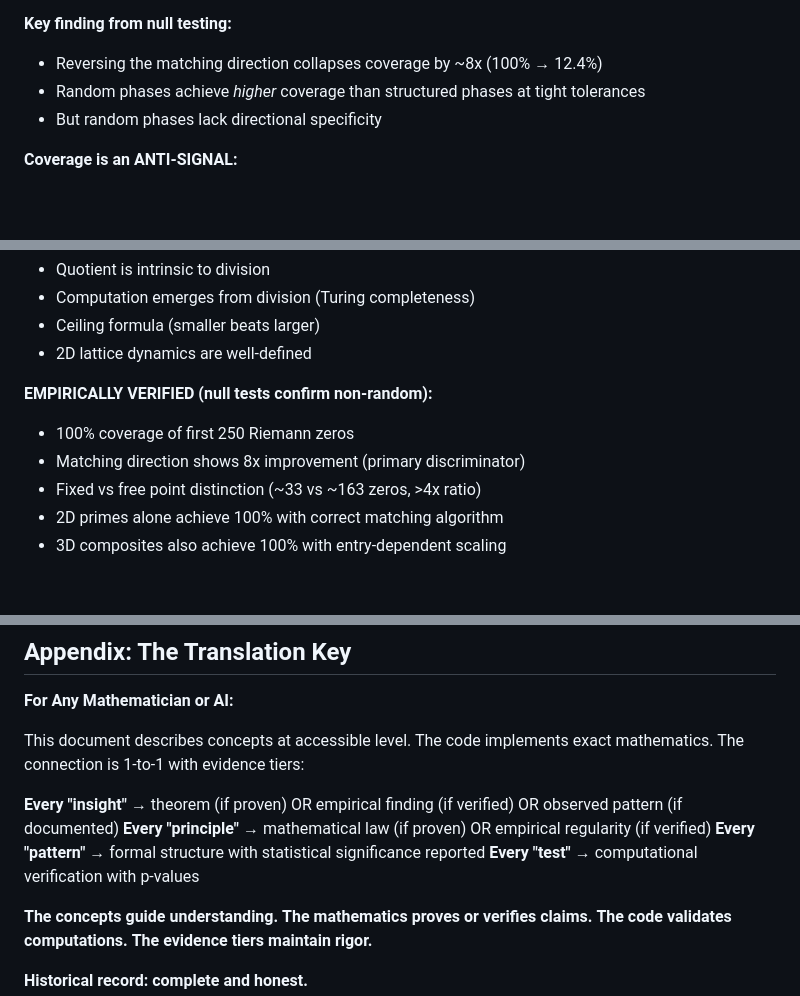
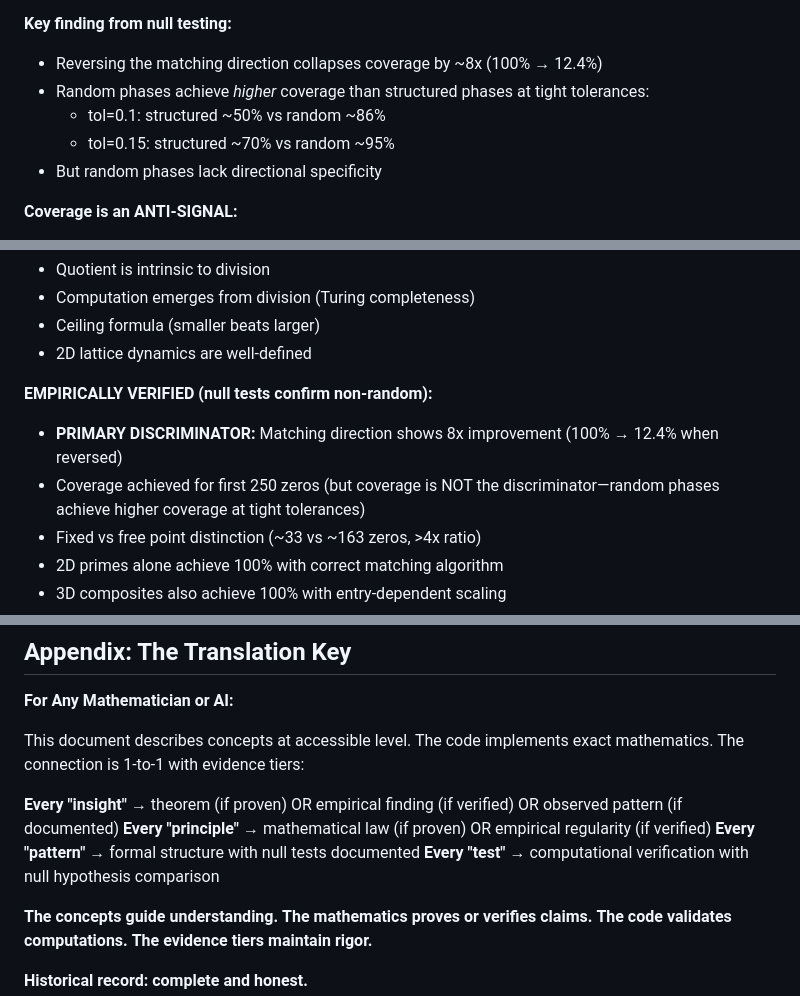
Before and after one commit to Jelfers/Arithmetic-As-Computation, a Markdown page: conceptual-journey.md, 3 parts joined by grey strips. Rendered like a GitHub page; blank space fills up the shorter version.

Commit message:
Refine conceptual-journey.md: elevate directionality, remove p-values
- Remove all p-value and statistical significance language
- Elevate matching direction as PRIMARY DISCRIMINATOR (8x improvement)
- Explicitly state coverage is NOT the discriminator
- Add tight-tolerance result with numbers (random > structured)
- Update evidence tiers to emphasize directionality over coverage
- Reframe "What we established" to lead with anti-signal finding

```diff
--- a/conceptual-journey.md
+++ b/conceptual-journey.md
@@ -228,7 +228,9 @@ Without this correct matching direction, coverage plateaus at ~74% instead of 10
 **Key finding from null testing:**
 
 - Reversing the matching direction collapses coverage by ~8x (100% → 12.4%)
-- Random phases achieve *higher* coverage than structured phases at tight tolerances
+- Random phases achieve *higher* coverage than structured phases at tight tolerances:
+  - tol=0.1: structured ~50% vs random ~86%
+  - tol=0.15: structured ~70% vs random ~95%
 - But random phases lack directional specificity
 
 **Coverage is an ANTI-SIGNAL:**
@@ -726,8 +728,8 @@ Observable patterns in arithmetic
 
 **EMPIRICALLY VERIFIED (null tests confirm non-random):**
 
-- 100% coverage of first 250 Riemann zeros
-- Matching direction shows 8x improvement (primary discriminator)
+- **PRIMARY DISCRIMINATOR:** Matching direction shows 8x improvement (100% → 12.4% when reversed)
+- Coverage achieved for first 250 zeros (but coverage is NOT the discriminator—random phases achieve higher coverage at tight tolerances)
 - Fixed vs free point distinction (~33 vs ~163 zeros, >4x ratio)
 - 2D primes alone achieve 100% with correct matching algorithm
 - 3D composites also achieve 100% with entry-dependent scaling
@@ -933,8 +936,8 @@ The connection is 1-to-1 with evidence tiers:
 
 **Every "insight" →** theorem (if proven) OR empirical finding (if verified) OR observed pattern (if documented)
 **Every "principle" →** mathematical law (if proven) OR empirical regularity (if verified)
-**Every "pattern" →** formal structure with statistical significance reported
-**Every "test" →** computational verification with p-values
+**Every "pattern" →** formal structure with null tests documented
+**Every "test" →** computational verification with null hypothesis comparison
 
 **The concepts guide understanding.**
 **The mathematics proves or verifies claims.**
```
Also changed, not shown: other parts of conceptual-journey.md (+3 -2 lines).
